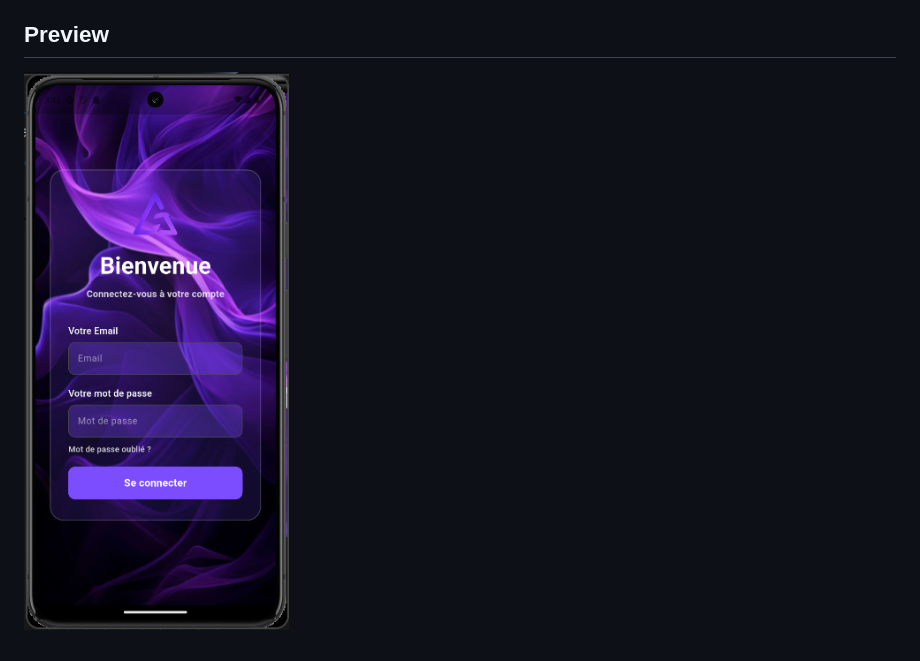
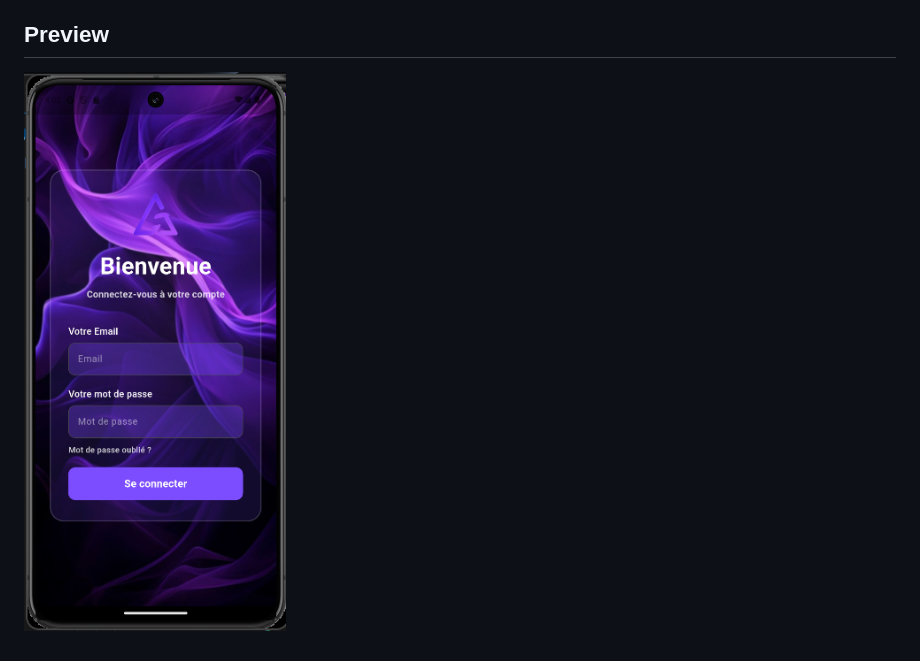
Before and after one commit to Mourtada-002/Nova-LoginUI, a Markdown page: README.md, the part around the change. Drawn GitHub-style; pictures changed too: assets/preview.png (added), assets/preview1.png (deleted).

Commit message:
Ajout fonctionnalité X

```diff
--- a/README.md
+++ b/README.md
@@ -16,4 +16,4 @@ A **modern login interface built with Flutter**, combining an immersive purple b
 
 ## Preview
 
-![Preview](assets/preview1.png)
+![Preview](assets/preview.png)
```
Also changed, not shown: 1 other file.
